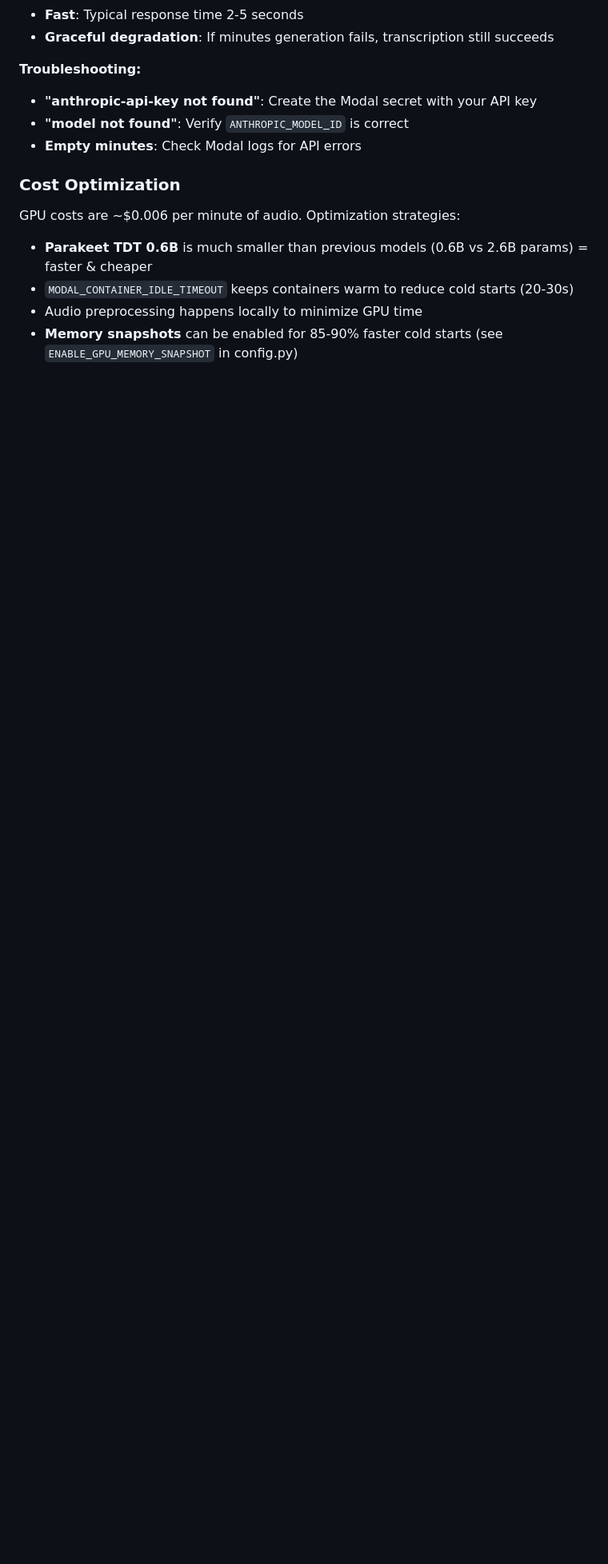
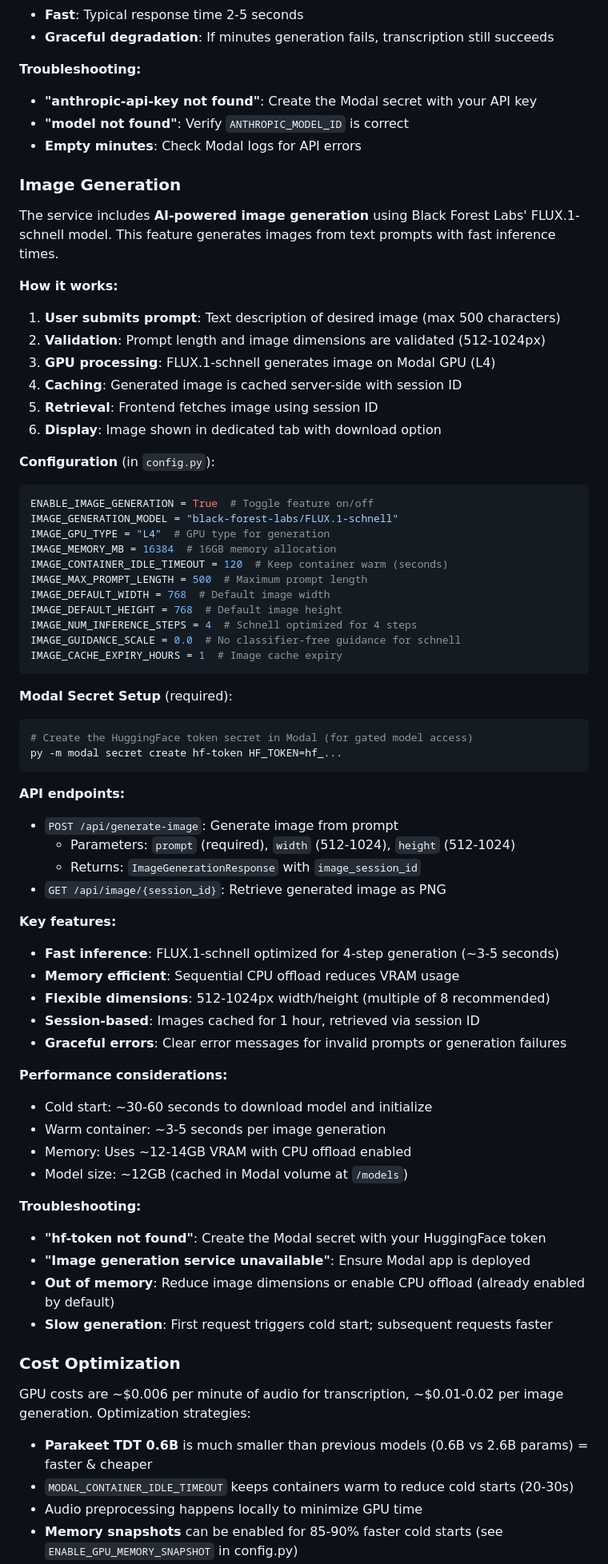
Before and after one commit to dorianlgs/transcodio, a Markdown page: CLAUDE.md, the part around one of its changes. Shown at 80% size. Rendered like a GitHub page; blank space fills up the shorter version.

````diff
--- a/CLAUDE.md
+++ b/CLAUDE.md
@@ -347,9 +367,67 @@ py -m modal secret create anthropic-api-key ANTHROPIC_API_KEY=sk-ant-...
 - **"model not found"**: Verify `ANTHROPIC_MODEL_ID` is correct
 - **Empty minutes**: Check Modal logs for API errors
 
+### Image Generation
+
+The service includes **AI-powered image generation** using Black Forest Labs' FLUX.1-schnell model. This feature generates images from text prompts with fast inference times.
+
+**How it works:**
+1. **User submits prompt**: Text description of desired image (max 500 characters)
+2. **Validation**: Prompt length and image dimensions are validated (512-1024px)
+3. **GPU processing**: FLUX.1-schnell generates image on Modal GPU (L4)
+4. **Caching**: Generated image is cached server-side with session ID
+5. **Retrieval**: Frontend fetches image using session ID
+6. **Display**: Image shown in dedicated tab with download option
+
+**Configuration** (in `config.py`):
+```python
+ENABLE_IMAGE_GENERATION = True  # Toggle feature on/off
+IMAGE_GENERATION_MODEL = "black-forest-labs/FLUX.1-schnell"
+IMAGE_GPU_TYPE = "L4"  # GPU type for generation
+IMAGE_MEMORY_MB = 16384  # 16GB memory allocation
+IMAGE_CONTAINER_IDLE_TIMEOUT = 120  # Keep container warm (seconds)
+IMAGE_MAX_PROMPT_LENGTH = 500  # Maximum prompt length
+IMAGE_DEFAULT_WIDTH = 768  # Default image width
+IMAGE_DEFAULT_HEIGHT = 768  # Default image height
+IMAGE_NUM_INFERENCE_STEPS = 4  # Schnell optimized for 4 steps
+IMAGE_GUIDANCE_SCALE = 0.0  # No classifier-free guidance for schnell
+IMAGE_CACHE_EXPIRY_HOURS = 1  # Image cache expiry
+```
+
+**Modal Secret Setup** (required):
+```bash
+# Create the HuggingFace token secret in Modal (for gated model access)
+py -m modal secret create hf-token HF_TOKEN=hf_...
+```
+
+**API endpoints:**
+- `POST /api/generate-image`: Generate image from prompt
+  - Parameters: `prompt` (required), `width` (512-1024), `height` (512-1024)
+  - Returns: `ImageGenerationResponse` with `image_session_id`
+- `GET /api/image/{session_id}`: Retrieve generated image as PNG
+
+**Key features:**
+- **Fast inference**: FLUX.1-schnell optimized for 4-step generation (~3-5 seconds)
+- **Memory efficient**: Sequential CPU offload reduces VRAM usage
+- **Flexible dimensions**: 512-1024px width/height (multiple of 8 recommended)
+- **Session-based**: Images cached for 1 hour, retrieved via session ID
+- **Graceful errors**: Clear error messages for invalid prompts or generation failures
+
+**Performance considerations:**
+- Cold start: ~30-60 seconds to download model and initialize
+- Warm container: ~3-5 seconds per image generation
+- Memory: Uses ~12-14GB VRAM with CPU offload enabled
+- Model size: ~12GB (cached in Modal volume at `/models`)
+
+**Troubleshooting:**
+- **"hf-token not found"**: Create the Modal secret with your HuggingFace token
+- **"Image generation service unavailable"**: Ensure Modal app is deployed
+- **Out of memory**: Reduce image dimensions or enable CPU offload (already enabled by default)
+- **Slow generation**: First request triggers cold start; subsequent requests faster
+
 ### Cost Optimization
 
-GPU costs are ~$0.006 per minute of audio. Optimization strategies:
+GPU costs are ~$0.006 per minute of audio for transcription, ~$0.01-0.02 per image generation. Optimization strategies:
 - **Parakeet TDT 0.6B** is much smaller than previous models (0.6B vs 2.6B params) = faster & cheaper
 - `MODAL_CONTAINER_IDLE_TIMEOUT` keeps containers warm to reduce cold starts (20-30s)
 - Audio preprocessing happens locally to minimize GPU time
````
Also changed, not shown: other parts of CLAUDE.md (+34 -2 lines).
